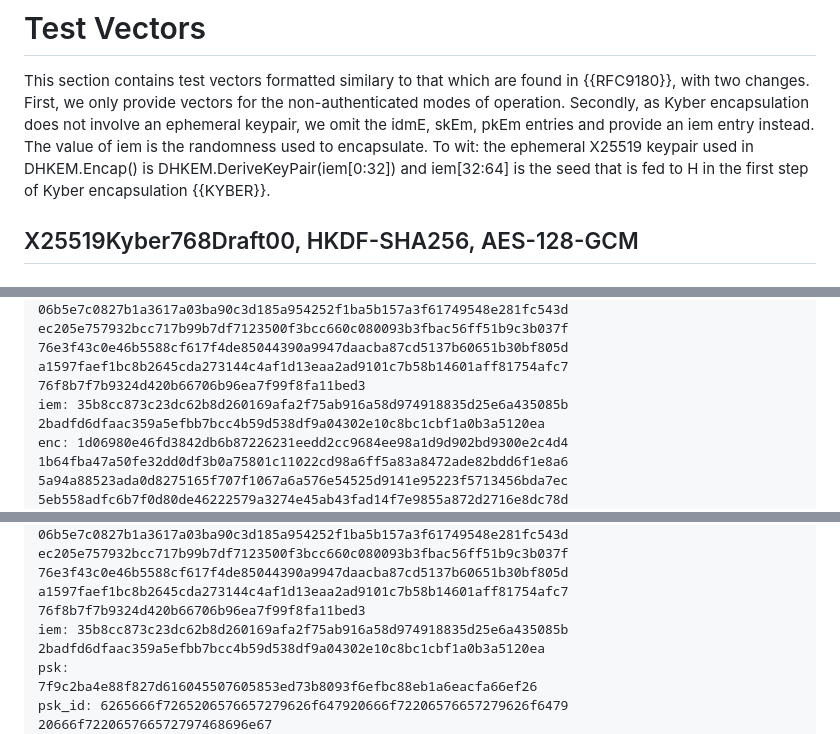
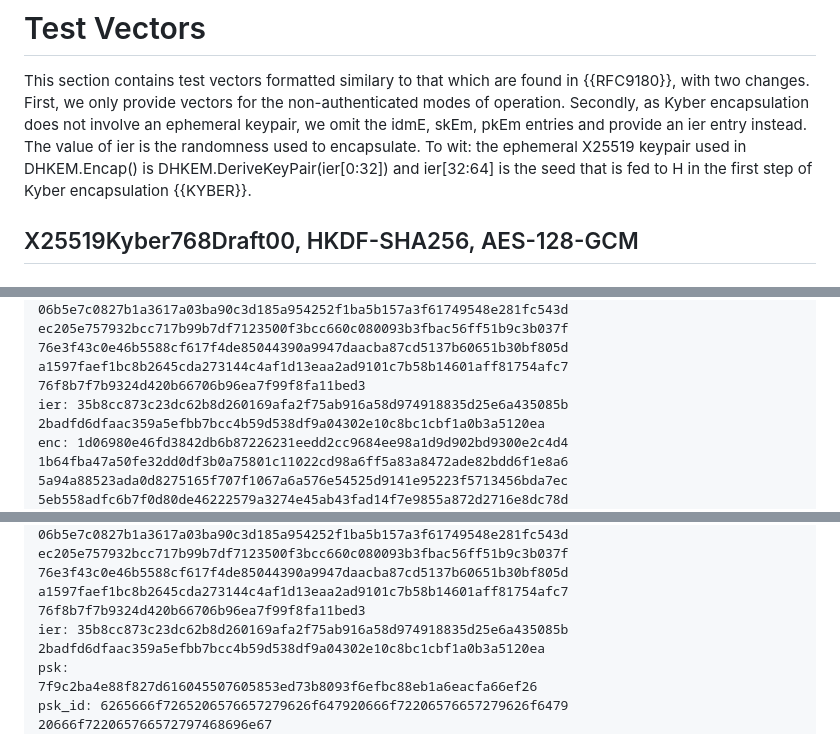
Before and after one commit to raulsiles/draft-westerbaan-cfrg-hpke-xyber768d00, a Markdown page: draft-westerbaan-cfrg-hpke-xyber768d00.md, 3 parts joined by grey strips. Drawn GitHub-style.

Commit message:
Rename iem to ier

```diff
--- a/draft-westerbaan-cfrg-hpke-xyber768d00.md
+++ b/draft-westerbaan-cfrg-hpke-xyber768d00.md
@@ -346,10 +346,10 @@ This section contains test vectors formatted similary to that
 which are found in {{RFC9180}}, with two changes.
 First, we only provide vectors for the non-authenticated modes of operation.
 Secondly, as Kyber encapsulation does not involve an ephemeral keypair,
-we omit the idmE, skEm, pkEm entries and provide an iem entry instead.
-The value of iem is the randomness used to encapsulate.
+we omit the idmE, skEm, pkEm entries and provide an ier entry instead.
+The value of ier is the randomness used to encapsulate.
 To wit: the ephemeral X25519 keypair used in DHKEM.Encap()
-is DHKEM.DeriveKeyPair(iem[0:32]) and iem[32:64]
+is DHKEM.DeriveKeyPair(ier[0:32]) and ier[32:64]
 is the seed that is fed to H in the first step of Kyber
 encapsulation {{KYBER}}.
 
@@ -472,7 +472,7 @@ ec205e757932bcc717b99b7df7123500f3bcc660c080093b3fbac56ff51b9c3b037f
 76e3f43c0e46b5588cf617f4de85044390a9947daacba87cd5137b60651b30bf805d
 a1597faef1bc8b2645cda273144c4af1d13eaa2ad9101c7b58b14601aff81754afc7
 76f8b7f7b9324d420b66706b96ea7f99f8fa11bed3
-iem: 35b8cc873c23dc62b8d260169afa2f75ab916a58d974918835d25e6a435085b
+ier: 35b8cc873c23dc62b8d260169afa2f75ab916a58d974918835d25e6a435085b
 2badfd6dfaac359a5efbb7bcc4b59d538df9a04302e10c8bc1cbf1a0b3a5120ea
 enc: 1d06980e46fd3842db6b87226231eedd2cc9684ee98a1d9d902bd9300e2c4d4
 1b64fba47a50fe32dd0df3b0a75801c11022cd98a6ff5a83a8472ade82bdd6f1e8a6
@@ -708,7 +708,7 @@ ec205e757932bcc717b99b7df7123500f3bcc660c080093b3fbac56ff51b9c3b037f
 76e3f43c0e46b5588cf617f4de85044390a9947daacba87cd5137b60651b30bf805d
 a1597faef1bc8b2645cda273144c4af1d13eaa2ad9101c7b58b14601aff81754afc7
 76f8b7f7b9324d420b66706b96ea7f99f8fa11bed3
-iem: 35b8cc873c23dc62b8d260169afa2f75ab916a58d974918835d25e6a435085b
+ier: 35b8cc873c23dc62b8d260169afa2f75ab916a58d974918835d25e6a435085b
 2badfd6dfaac359a5efbb7bcc4b59d538df9a04302e10c8bc1cbf1a0b3a5120ea
 psk:
 7f9c2ba4e88f827d616045507605853ed73b8093f6efbc88eb1a6eacfa66ef26
```
